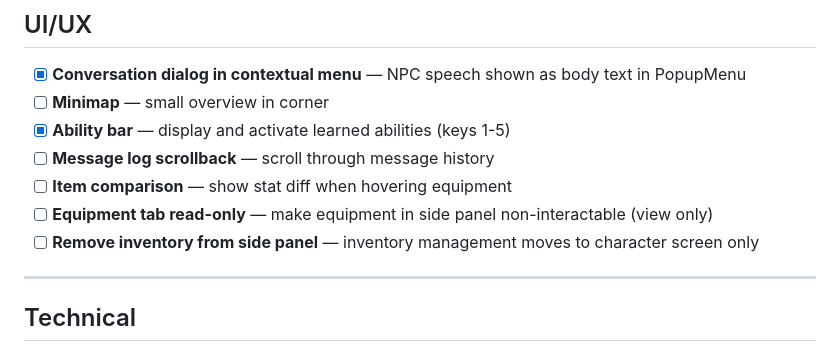
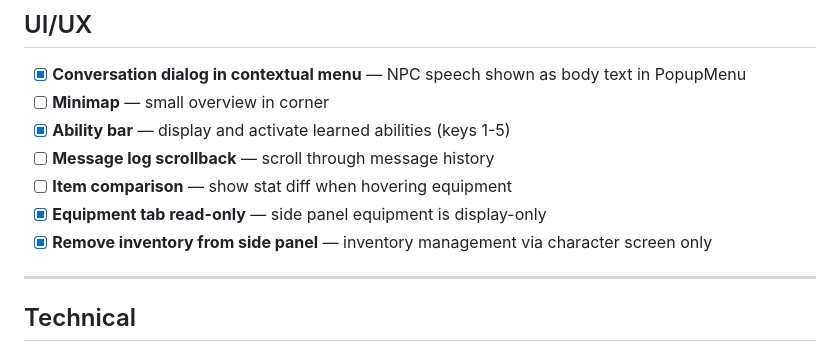
Before and after one commit to obscuren/astra, a Markdown page: docs/roadmap.md, the part around the change. Rendered like a GitHub page.

Commit message:
Update roadmap: equipment read-only and inventory removal complete
Co-Authored-By: Claude Opus 4.6 (1M context) <noreply@anthropic.com>

```diff
--- a/docs/roadmap.md
+++ b/docs/roadmap.md
@@ -74,8 +74,8 @@
 - [x] **Ability bar** — display and activate learned abilities (keys 1-5)
 - [ ] **Message log scrollback** — scroll through message history
 - [ ] **Item comparison** — show stat diff when hovering equipment
-- [ ] **Equipment tab read-only** — make equipment in side panel non-interactable (view only)
-- [ ] **Remove inventory from side panel** — inventory management moves to character screen only
+- [x] **Equipment tab read-only** — side panel equipment is display-only
+- [x] **Remove inventory from side panel** — inventory management via character screen only
 
 ---
 
```
